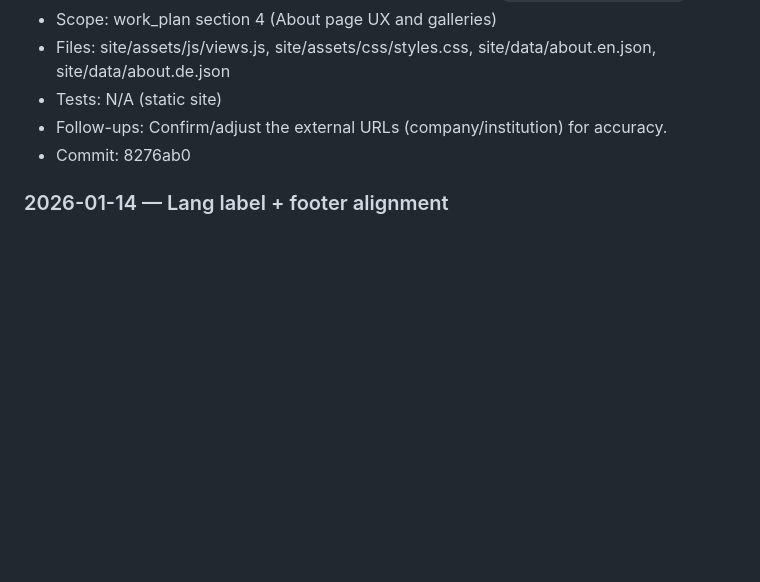
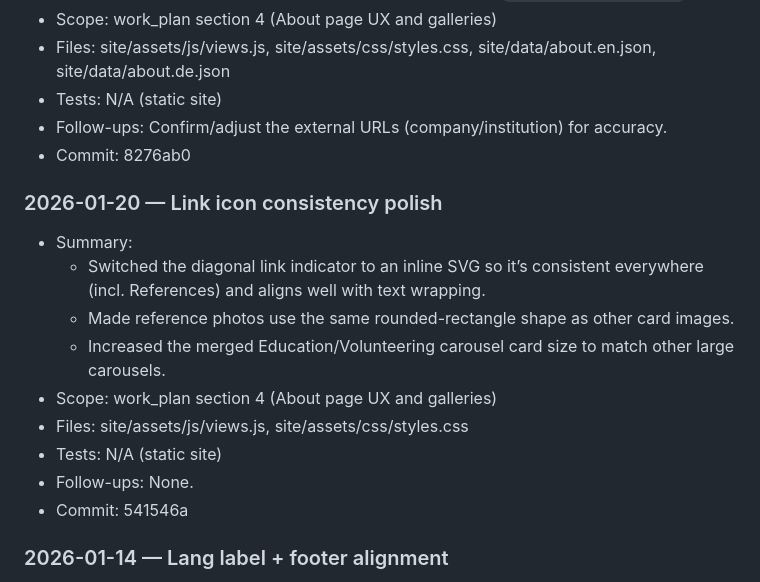
Before and after one commit to moritzkobler/moritz-kobler-website, a Markdown page: docs/work_log.md, the part around the change. Drawn GitHub-style; blank space fills up the shorter version.

Commit message:
docs: log link icon consistency polish

```diff
--- a/docs/work_log.md
+++ b/docs/work_log.md
@@ -8,6 +8,17 @@
 - Tests: N/A (static site)
 - Follow-ups: Confirm/adjust the external URLs (company/institution) for accuracy.
 - Commit: 8276ab0
+
+### 2026-01-20 — Link icon consistency polish
+- Summary:
+  - Switched the diagonal link indicator to an inline SVG so it’s consistent everywhere (incl. References) and aligns well with text wrapping.
+  - Made reference photos use the same rounded-rectangle shape as other card images.
+  - Increased the merged Education/Volunteering carousel card size to match other large carousels.
+- Scope: work_plan section 4 (About page UX and galleries)
+- Files: site/assets/js/views.js, site/assets/css/styles.css
+- Tests: N/A (static site)
+- Follow-ups: None.
+- Commit: 541546a
 
 ### 2026-01-14 — Lang label + footer alignment
 - Summary:
```
